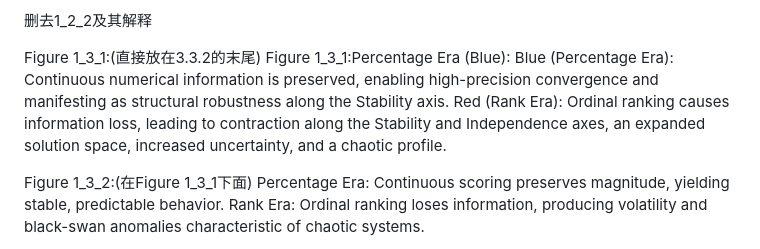
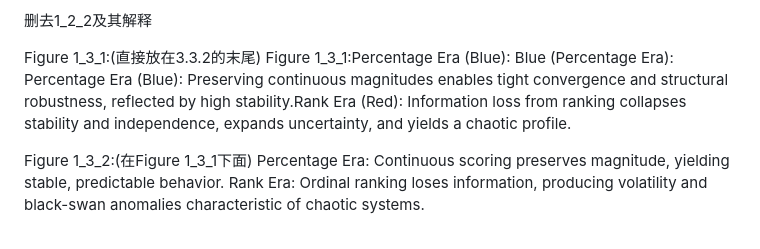
Before and after one commit to ccycyc6/MCM, a Markdown page: read.md, the part around the change. Rendered like a GitHub page.

```diff
--- a/read.md
+++ b/read.md
@@ -29,8 +29,7 @@ Figure 1_2_1:Distribution of Estimated Fan Shares by Outcome in Rank-Based Syste
 
 
 Figure 1_3_1:(直接放在3.3.2的末尾)
-Figure 1_3_1:Percentage Era (Blue): Blue (Percentage Era): Continuous numerical information is preserved, enabling high-precision convergence and manifesting as structural robustness along the Stability axis.
-Red (Rank Era): Ordinal ranking causes information loss, leading to contraction along the Stability and Independence axes, an expanded solution space, increased uncertainty, and a chaotic profile.
+Figure 1_3_1:Percentage Era (Blue): Blue (Percentage Era): Percentage Era (Blue): Preserving continuous magnitudes enables tight convergence and structural robustness, reflected by high stability.Rank Era (Red): Information loss from ranking collapses stability and independence, expands uncertainty, and yields a chaotic profile.
 
 Figure 1_3_2:(在Figure 1_3_1下面)
 Percentage Era: Continuous scoring preserves magnitude, yielding stable, predictable behavior.
```
